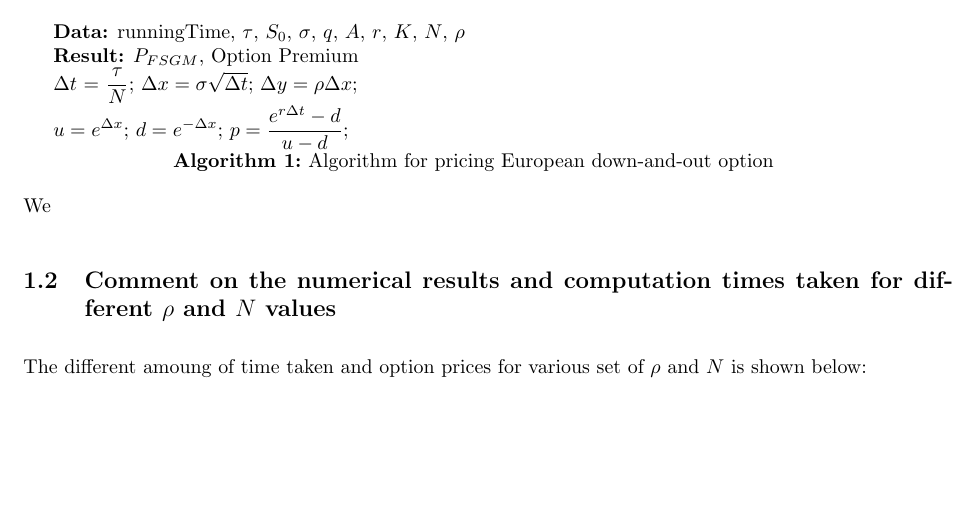
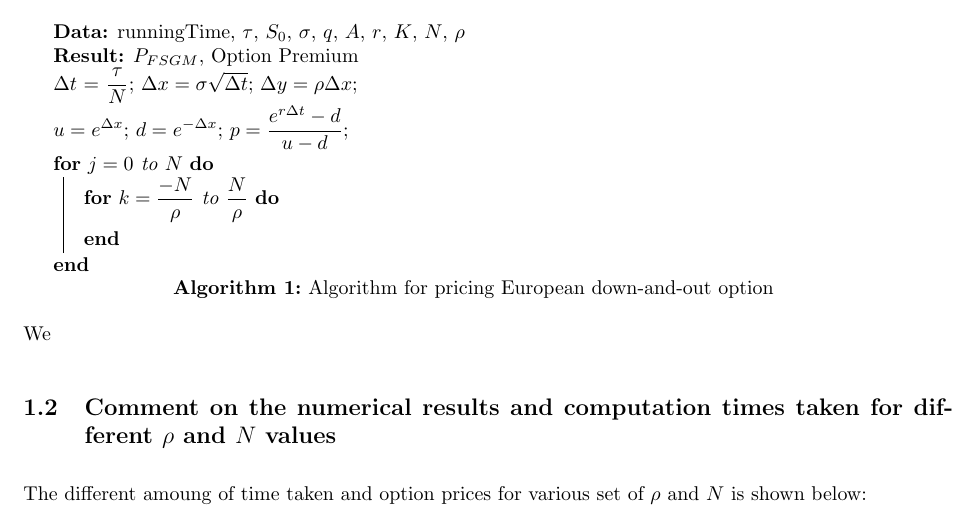
Before and after one commit to QF4102G01/Assignment-2, a LaTeX problem sheet (Report/assignment report.tex): part of page 2 of 3, cut so that both start at the same text, the shorter picture padded with empty space. Compiled offline with pdfLaTeX.

Commit message:
A2p1 pseudo code

```diff
--- a/Report/assignment report.tex
+++ b/Report/assignment report.tex
@@ -88,6 +88,9 @@ First we implemented the FSGM for American fixed-strike arithmetic-average put o
 	$u = e^{\Delta x}$;
 	$d = e^{-\Delta x}$;
 	$p = \dfrac{e^{r \Delta t} - d}{u - d}$\;
+	\For {$j = 0$ to $N$} {
+		\For {$k = \dfrac{-N}{\rho}$ to $\dfrac{N}{\rho}$} {
+			}}
 
 \caption{Algorithm for pricing European down-and-out option}
 \end{algorithm}
```
